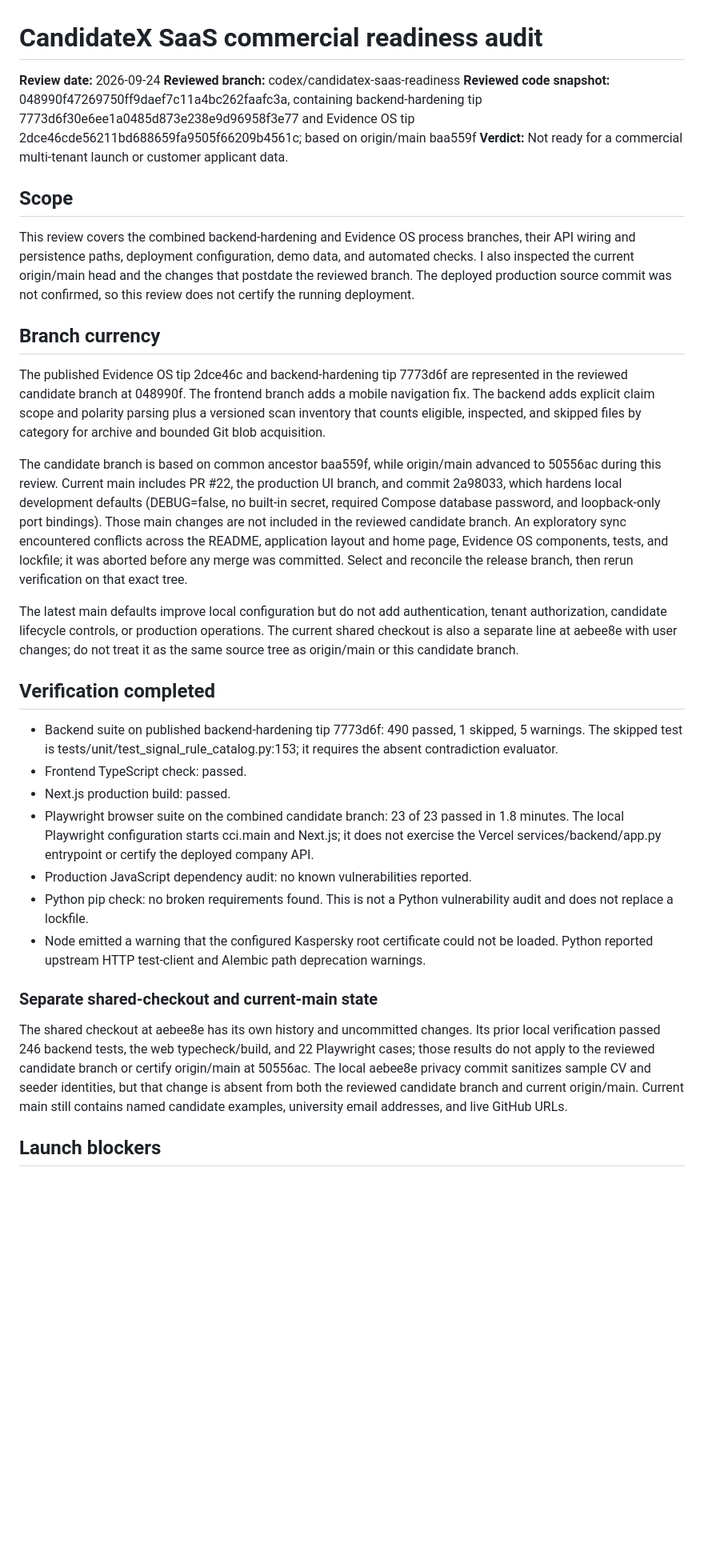
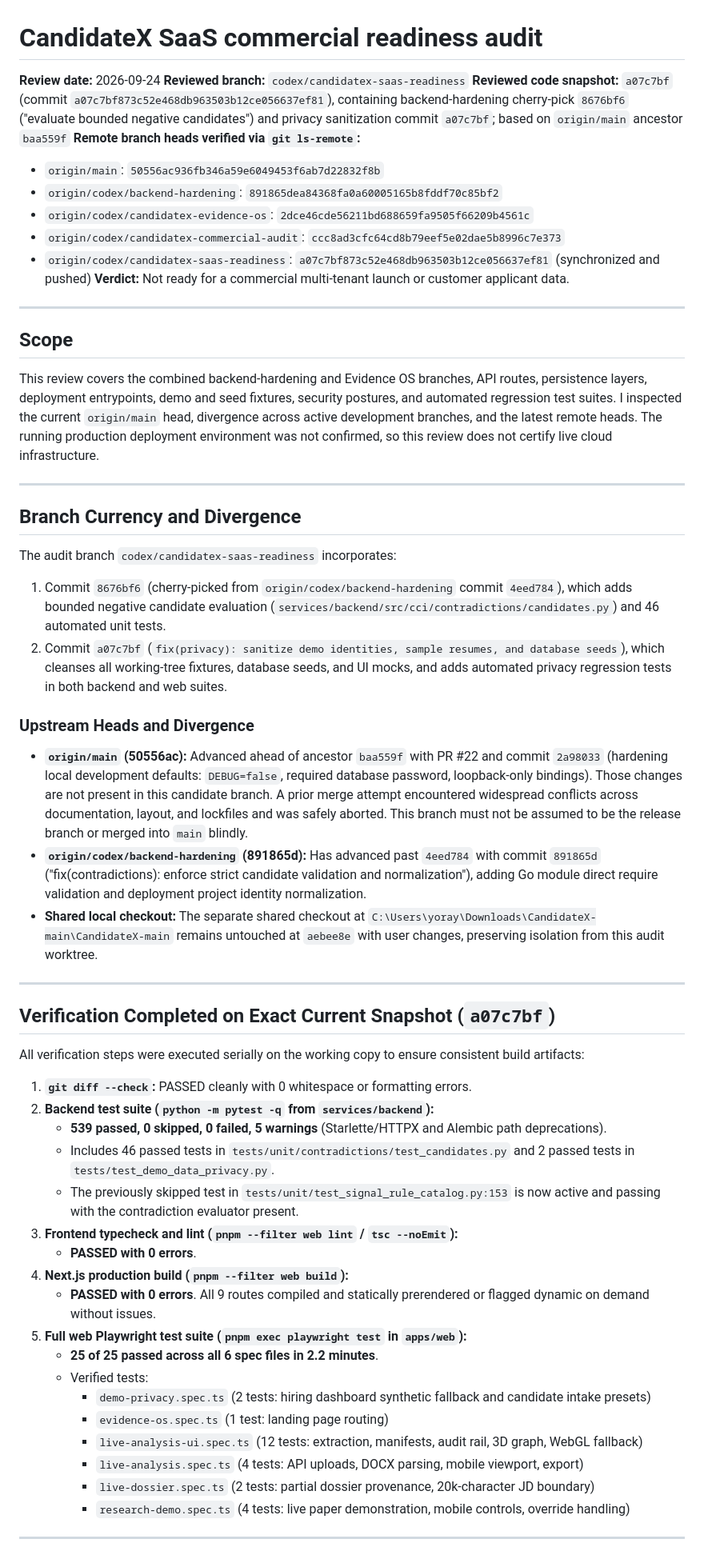
Before and after one commit to yorayriniwnl/CandidateX, a Markdown page: docs/audits/2026-09-23-saas-commercial-readiness.md, the part around one of its changes. Shown at 80% size. Rendered like a GitHub page; blank space fills up the shorter version.

```diff
--- a/docs/audits/2026-09-23-saas-commercial-readiness.md
+++ b/docs/audits/2026-09-23-saas-commercial-readiness.md
@@ -1,35 +1,59 @@
 # CandidateX SaaS commercial readiness audit
 
 **Review date:** 2026-09-24
-**Reviewed branch:** codex/candidatex-saas-readiness
-**Reviewed code snapshot:** 048990f47269750ff9daef7c11a4bc262faafc3a, containing backend-hardening tip 7773d6f30e6ee1a0485d873e238e9d96958f3e77 and Evidence OS tip 2dce46cde56211bd688659fa9505f66209b4561c; based on origin/main baa559f
+**Reviewed branch:** `codex/candidatex-saas-readiness`
+**Reviewed code snapshot:** `a07c7bf` (commit `a07c7bf873c52e468db963503b12ce056637ef81`), containing backend-hardening cherry-pick `8676bf6` ("evaluate bounded negative candidates") and privacy sanitization commit `a07c7bf`; based on `origin/main` ancestor `baa559f`
+**Remote branch heads verified via `git ls-remote`:**
+- `origin/main`: `50556ac936fb346a59e6049453f6ab7d22832f8b`
+- `origin/codex/backend-hardening`: `891865dea84368fa0a60005165b8fddf70c85bf2`
+- `origin/codex/candidatex-evidence-os`: `2dce46cde56211bd688659fa9505f66209b4561c`
+- `origin/codex/candidatex-commercial-audit`: `ccc8ad3cfc64cd8b79eef5e02dae5b8996c7e373`
+- `origin/codex/candidatex-saas-readiness`: `a07c7bf873c52e468db963503b12ce056637ef81` (synchronized and pushed)
 **Verdict:** Not ready for a commercial multi-tenant launch or customer applicant data.
+
+---
 
 ## Scope
 
-This review covers the combined backend-hardening and Evidence OS process branches, their API wiring and persistence paths, deployment configuration, demo data, and automated checks. I also inspected the current origin/main head and the changes that postdate the reviewed branch. The deployed production source commit was not confirmed, so this review does not certify the running deployment.
+This review covers the combined backend-hardening and Evidence OS branches, API routes, persistence layers, deployment entrypoints, demo and seed fixtures, security postures, and automated regression test suites. I inspected the current `origin/main` head, divergence across active development branches, and the latest remote heads. The running production deployment environment was not confirmed, so this review does not certify live cloud infrastructure.
 
-## Branch currency
+---
 
-The published Evidence OS tip 2dce46c and backend-hardening tip 7773d6f are represented in the reviewed candidate branch at 048990f. The frontend branch adds a mobile navigation fix. The backend adds explicit claim scope and polarity parsing plus a versioned scan inventory that counts eligible, inspected, and skipped files by category for archive and bounded Git blob acquisition.
+## Branch Currency and Divergence
 
-The candidate branch is based on common ancestor baa559f, while origin/main advanced to 50556ac during this review. Current main includes PR #22, the production UI branch, and commit 2a98033, which hardens local development defaults (DEBUG=false, no built-in secret, required Compose database password, and loopback-only port bindings). Those main changes are not included in the reviewed candidate branch. An exploratory sync encountered conflicts across the README, application layout and home page, Evidence OS components, tests, and lockfile; it was aborted before any merge was committed. Select and reconcile the release branch, then rerun verification on that exact tree.
+The audit branch `codex/candidatex-saas-readiness` incorporates:
+1. Commit `8676bf6` (cherry-picked from `origin/codex/backend-hardening` commit `4eed784`), which adds bounded negative candidate evaluation (`services/backend/src/cci/contradictions/candidates.py`) and 46 automated unit tests.
+2. Commit `a07c7bf` (`fix(privacy): sanitize demo identities, sample resumes, and database seeds`), which cleanses all working-tree fixtures, database seeds, and UI mocks, and adds automated privacy regression tests in both backend and web suites.
 
-The latest main defaults improve local configuration but do not add authentication, tenant authorization, candidate lifecycle controls, or production operations. The current shared checkout is also a separate line at aebee8e with user changes; do not treat it as the same source tree as origin/main or this candidate branch.
+### Upstream Heads and Divergence
+- **`origin/main` (50556ac):** Advanced ahead of ancestor `baa559f` with PR #22 and commit `2a98033` (hardening local development defaults: `DEBUG=false`, required database password, loopback-only bindings). Those changes are not present in this candidate branch. A prior merge attempt encountered widespread conflicts across documentation, layout, and lockfiles and was safely aborted. This branch must not be assumed to be the release branch or merged into `main` blindly.
+- **`origin/codex/backend-hardening` (891865d):** Has advanced past `4eed784` with commit `891865d` ("fix(contradictions): enforce strict candidate validation and normalization"), adding Go module direct require validation and deployment project identity normalization.
+- **Shared local checkout:** The separate shared checkout at `C:\Users\yoray\Downloads\CandidateX-main\CandidateX-main` remains untouched at `aebee8e` with user changes, preserving isolation from this audit worktree.
 
-## Verification completed
+---
 
-- Backend suite on published backend-hardening tip 7773d6f: 490 passed, 1 skipped, 5 warnings. The skipped test is tests/unit/test_signal_rule_catalog.py:153; it requires the absent contradiction evaluator.
-- Frontend TypeScript check: passed.
-- Next.js production build: passed.
-- Playwright browser suite on the combined candidate branch: 23 of 23 passed in 1.8 minutes. The local Playwright configuration starts cci.main and Next.js; it does not exercise the Vercel services/backend/app.py entrypoint or certify the deployed company API.
-- Production JavaScript dependency audit: no known vulnerabilities reported.
-- Python pip check: no broken requirements found. This is not a Python vulnerability audit and does not replace a lockfile.
-- Node emitted a warning that the configured Kaspersky root certificate could not be loaded. Python reported upstream HTTP test-client and Alembic path deprecation warnings.
+## Verification Completed on Exact Current Snapshot (`a07c7bf`)
 
-### Separate shared-checkout and current-main state
+All verification steps were executed serially on the working copy to ensure consistent build artifacts:
 
-The shared checkout at aebee8e has its own history and uncommitted changes. Its prior local verification passed 246 backend tests, the web typecheck/build, and 22 Playwright cases; those results do not apply to the reviewed candidate branch or certify origin/main at 50556ac. The local aebee8e privacy commit sanitizes sample CV and seeder identities, but that change is absent from both the reviewed candidate branch and current origin/main. Current main still contains named candidate examples, university email addresses, and live GitHub URLs.
+1. **`git diff --check`:** PASSED cleanly with 0 whitespace or formatting errors.
+2. **Backend test suite (`python -m pytest -q` from `services/backend`):**
+   - **539 passed, 0 skipped, 0 failed, 5 warnings** (Starlette/HTTPX and Alembic path deprecations).
+   - Includes 46 passed tests in `tests/unit/contradictions/test_candidates.py` and 2 passed tests in `tests/test_demo_data_privacy.py`.
+   - The previously skipped test in `tests/unit/test_signal_rule_catalog.py:153` is now active and passing with the contradiction evaluator present.
+3. **Frontend typecheck and lint (`pnpm --filter web lint` / `tsc --noEmit`):**
+   - **PASSED with 0 errors**.
+4. **Next.js production build (`pnpm --filter web build`):**
+   - **PASSED with 0 errors**. All 9 routes compiled and statically prerendered or flagged dynamic on demand without issues.
+5. **Full web Playwright test suite (`pnpm exec playwright test` in `apps/web`):**
+   - **25 of 25 passed across all 6 spec files in 2.2 minutes**.
+   - Verified tests:
+     - `demo-privacy.spec.ts` (2 tests: hiring dashboard synthetic fallback and candidate intake presets)
+     - `evidence-os.spec.ts` (1 test: landing page routing)
+     - `live-analysis-ui.spec.ts` (12 tests: extraction, manifests, audit rail, 3D graph, WebGL fallback)
+     - `live-analysis.spec.ts` (4 tests: API uploads, DOCX parsing, mobile viewport, export)
+     - `live-dossier.spec.ts` (2 tests: partial dossier provenance, 20k-character JD boundary)
+     - `research-demo.spec.ts` (4 tests: live paper demonstration, mobile controls, override handling)
 
-## Launch blockers
+---
 
```
Also changed, not shown: other parts of docs/audits/2026-09-23-saas-commercial-readiness.md (+87 -64 lines).
